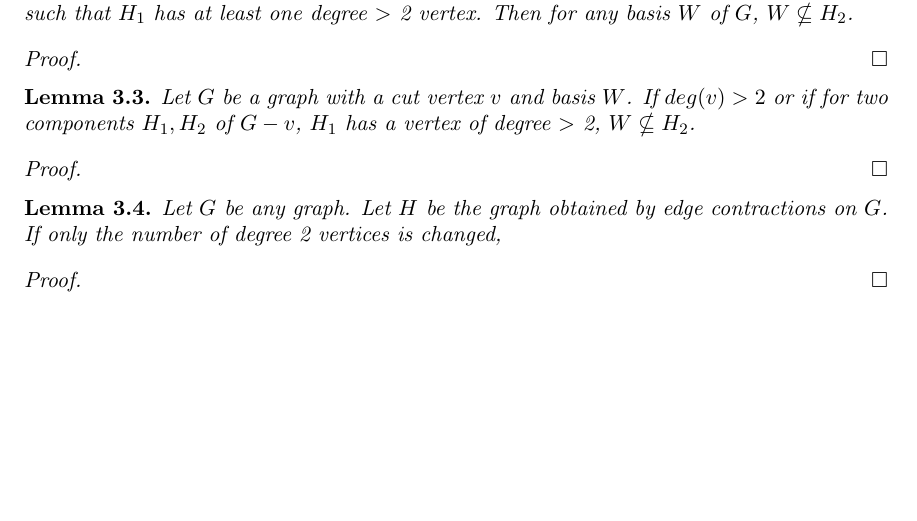
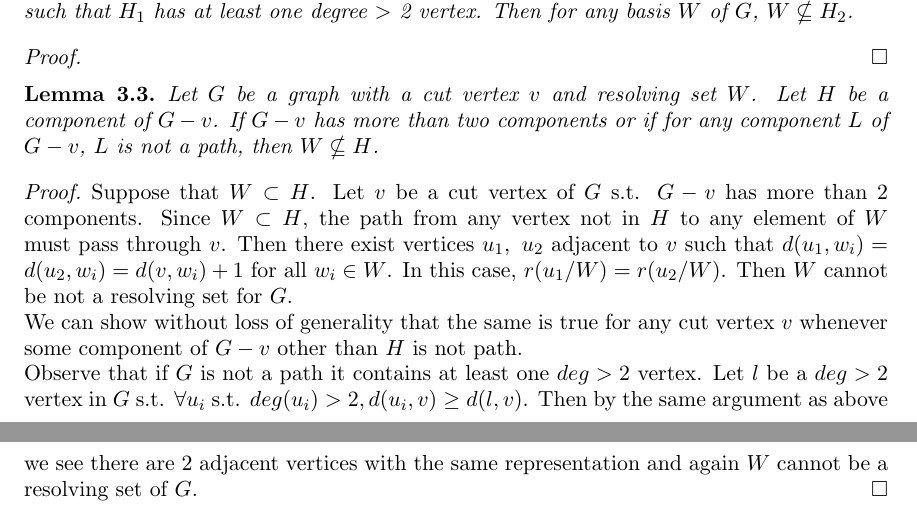
Before and after one commit to KaylaMichalRyan/GraphTheory, a LaTeX paper (graphcapstone/graphCapstone.tex): part of page 3 of 3 before the commit and two parts of pages 3 and 4 of 4 after it, the two joined at a grey line, cut so that both start at the same text, the shorter picture padded with empty space. Compiled offline with pdfLaTeX.

Commit message:
added proof for split vertex

```diff
--- a/graphcapstone/graphCapstone.tex
+++ b/graphcapstone/graphCapstone.tex
@@ -221,20 +229,27 @@ Observe the following\\
 
 \end{proof}
 \begin{lem}
- Let $G$ be a graph with a cut vertex $v$ and basis $W$. If $deg(v)>2$ or if for two components $H_1, H_2$ of $G-v$,
- $H_1$ has a vertex of degree $>$ 2, $W\nsubseteq H_2$.
+ Let $G$ be a graph with a cut vertex $v$ and resolving set $W$. Let $H$ be a component of $G-v$.
+ If $G-v$ has more than two components or if for any component $L$ of $G-v$, $L$ is not a path, then $W\nsubseteq H$.
 \end{lem}
 \begin{proof}
+ Suppose that $W \subset H$.
+ Let $v$ be a cut vertex of $G$ s.t. $G-v$ has more than 2 components. Since $W \subset H$, the path from any vertex not in $H$ to any element of $W$ must pass through $v$.
+ Then there exist vertices $u_1,\ u_2$ adjacent to $v$ such that $d(u_1, w_i) = d(u_2, w_i) = d(v, w_i) + 1$ for all $w_i \in W$.
+ In this case, $r(u_1/W) = r(u_2/W)$. Then $W$ cannot be not a resolving set for $G$.\\
+ We can show without loss of generality that the same is true for any cut vertex $v$ whenever some component of $G-v$ other than $H$ is not path.\\
+ Observe that if $G$ is not a path it contains at least one $deg > 2$ vertex.
+ Let $l$ be a $deg > 2$ vertex in $G$ s.t. $\forall u_i$ s.t. $deg(u_i)>2, d(u_i, v) \geq d(l, v)$.
+ Then by the same argument as above we see there are 2 adjacent vertices with the same representation and again $W$ cannot be a resolving set of $G$.
+ \end{proof}
 
-\end{proof}
+%\begin{lem}
+% Let $G$ be any graph. Let $H$ be the graph obtained by edge contractions on $G$.
+% If only the number of degree 2 vertices is changed,
+%\end{lem}
+%\begin{proof}
 
-\begin{lem}
- Let $G$ be any graph. Let $H$ be the graph obtained by edge contractions on $G$.
- If only the number of degree 2 vertices is changed,
-\end{lem}
-\begin{proof}
-
-\end{proof}
+%\end{proof}
 
 
 
```
Also changed, not shown: graphcapstone/graphCapstone.bbl, graphcapstone/graphCapstone.pdf, graphcapstone/graphCapstone.tex (14 more changed lines), 6 other files.
